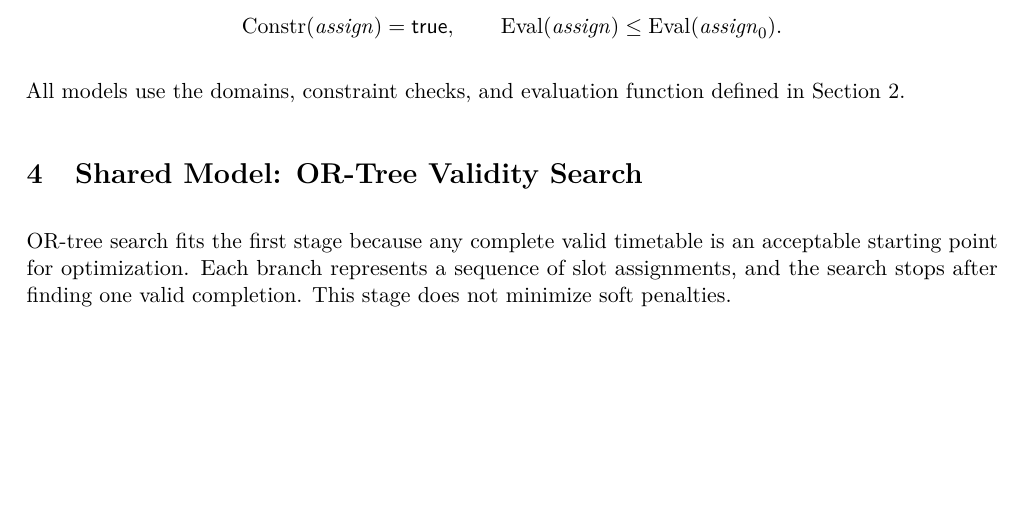
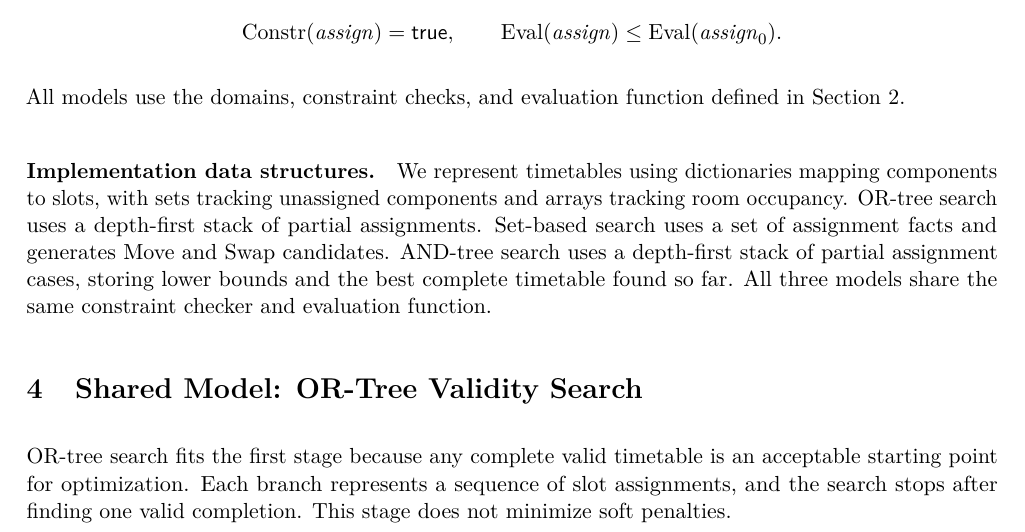
Before and after one commit to Essam-Khawaja/CPSC433-Project, a LaTeX paper (CPSC_433/main.tex, which reads CPSC_433/sections/3-architecture.tex): part of page 8 of 18 before the commit and part of page 8 of 19 after it, cut so that both start at the same text, the shorter picture padded with empty space. Compiled offline with pdfLaTeX.

Commit message:
added a little data structure paragraph

```diff
--- a/CPSC_433/sections/3-architecture.tex
+++ b/CPSC_433/sections/3-architecture.tex
@@ -66,5 +66,16 @@ $\mathit{assign}\in\{\mathit{assign}_A,\mathit{assign}_B\}$,
 All models use the domains, constraint checks, and evaluation
 function defined in Section~\ref{sec:problem}.
 
+
+\paragraph{Implementation data structures.}
+We represent timetables using dictionaries mapping components to slots,
+with sets tracking unassigned components and arrays tracking room
+occupancy. OR-tree search uses a depth-first stack of partial assignments.
+Set-based search uses a set of assignment facts and generates Move and
+Swap candidates. AND-tree search uses a depth-first stack of partial
+assignment cases, storing lower bounds and the best complete timetable
+found so far. All three models share the same constraint checker and
+evaluation function.
+
 \setlength{\parindent}{\savedparindent}
 \setlength{\parskip}{\savedparskip}
```
